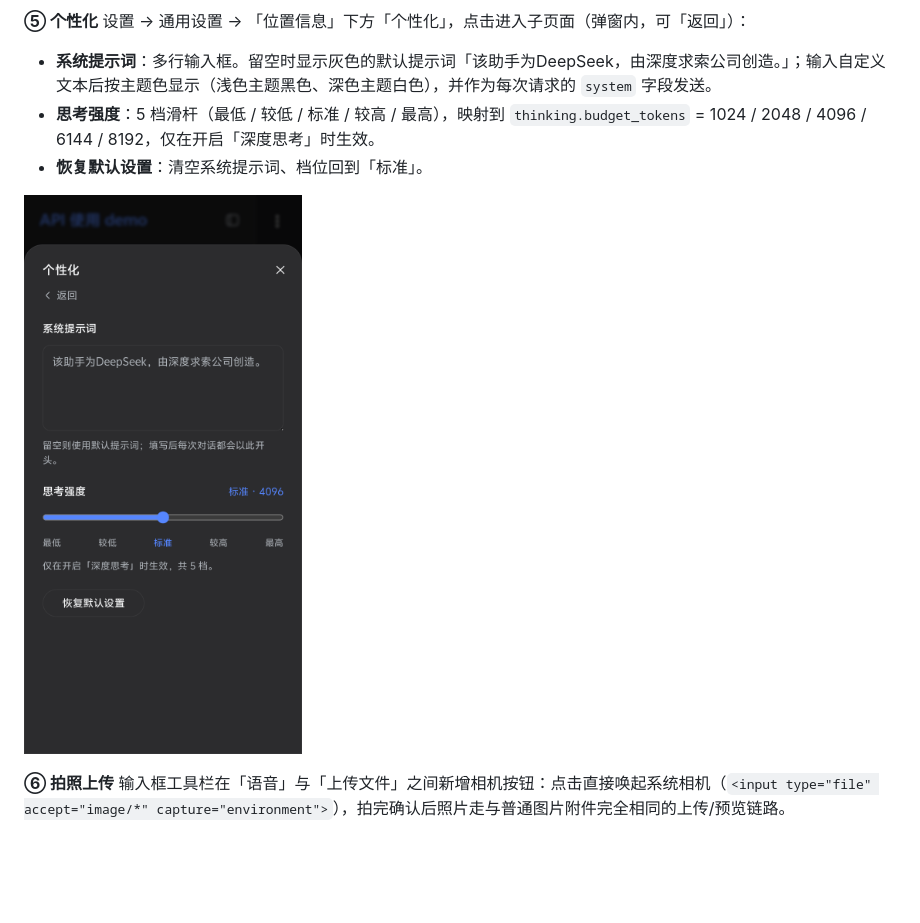
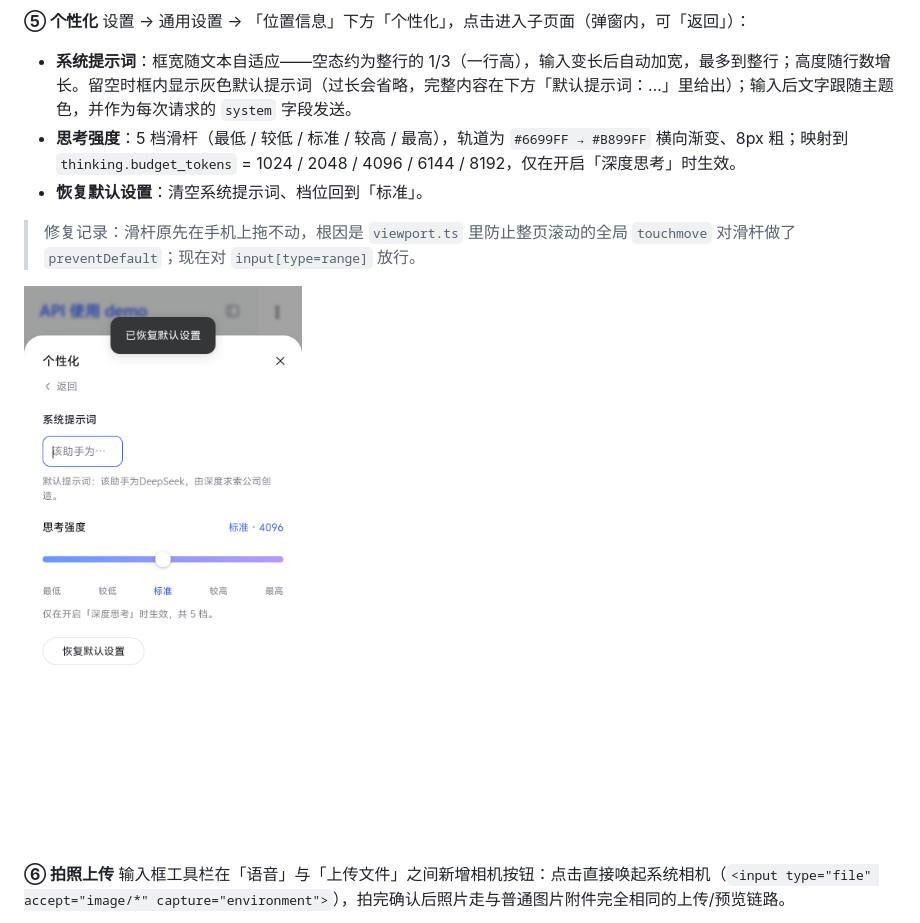
Before and after one commit to Gleam1031/ds-demo, a Markdown page: README.md, the part around the change. GitHub-like rendering; pictures changed too: docs/device-personalization.png; blank space fills up the shorter version.

```diff
--- a/README.md
+++ b/README.md
@@ -122,9 +122,11 @@ chat-demo 用 `blob:` URL 打开附件，而 Capacitor 的 WebView 既不能把
 **⑤ 个性化**
 设置 → 通用设置 → 「位置信息」下方「个性化」，点击进入子页面（弹窗内，可「返回」）：
 
-- **系统提示词**：多行输入框。留空时显示灰色的默认提示词「该助手为DeepSeek，由深度求索公司创造。」；输入自定义文本后按主题色显示（浅色主题黑色、深色主题白色），并作为每次请求的 `system` 字段发送。
-- **思考强度**：5 档滑杆（最低 / 较低 / 标准 / 较高 / 最高），映射到 `thinking.budget_tokens` = 1024 / 2048 / 4096 / 6144 / 8192，仅在开启「深度思考」时生效。
+- **系统提示词**：框宽随文本自适应——空态约为整行的 1/3（一行高），输入变长后自动加宽，最多到整行；高度随行数增长。留空时框内显示灰色默认提示词（过长会省略，完整内容在下方「默认提示词：…」里给出）；输入后文字跟随主题色，并作为每次请求的 `system` 字段发送。
+- **思考强度**：5 档滑杆（最低 / 较低 / 标准 / 较高 / 最高），轨道为 `#6699FF → #B899FF` 横向渐变、8px 粗；映射到 `thinking.budget_tokens` = 1024 / 2048 / 4096 / 6144 / 8192，仅在开启「深度思考」时生效。
 - **恢复默认设置**：清空系统提示词、档位回到「标准」。
+
+> 修复记录：滑杆原先在手机上拖不动，根因是 `viewport.ts` 里防止整页滚动的全局 `touchmove` 对滑杆做了 `preventDefault`；现在对 `input[type=range]` 放行。
 
 ![个性化页](docs/device-personalization.png)
 
```
Also changed, not shown: HANDOVER.md (+13 -0 lines), 6 other files.
